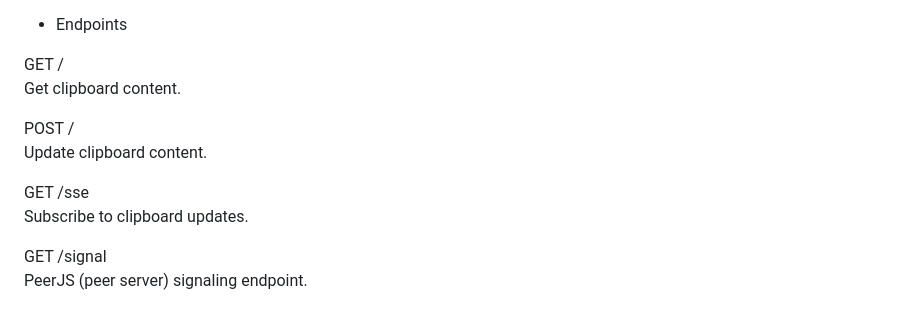
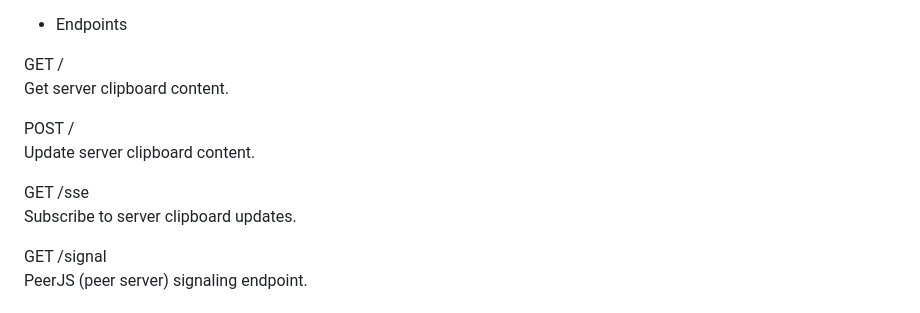
Before and after one commit to lhypds/tcopy, a Markdown page: server_mode/README.md, the part around the change. GitHub-like rendering.

```diff
--- a/server_mode/README.md
+++ b/server_mode/README.md
@@ -31,13 +31,13 @@ or
 * Endpoints
 
 GET /
-Get clipboard content.
+Get server clipboard content.
 
 POST /
-Update clipboard content.
+Update server clipboard content.
 
 GET /sse
-Subscribe to clipboard updates.
+Subscribe to server clipboard updates.
 
 GET /signal
 PeerJS (peer server) signaling endpoint.
```
